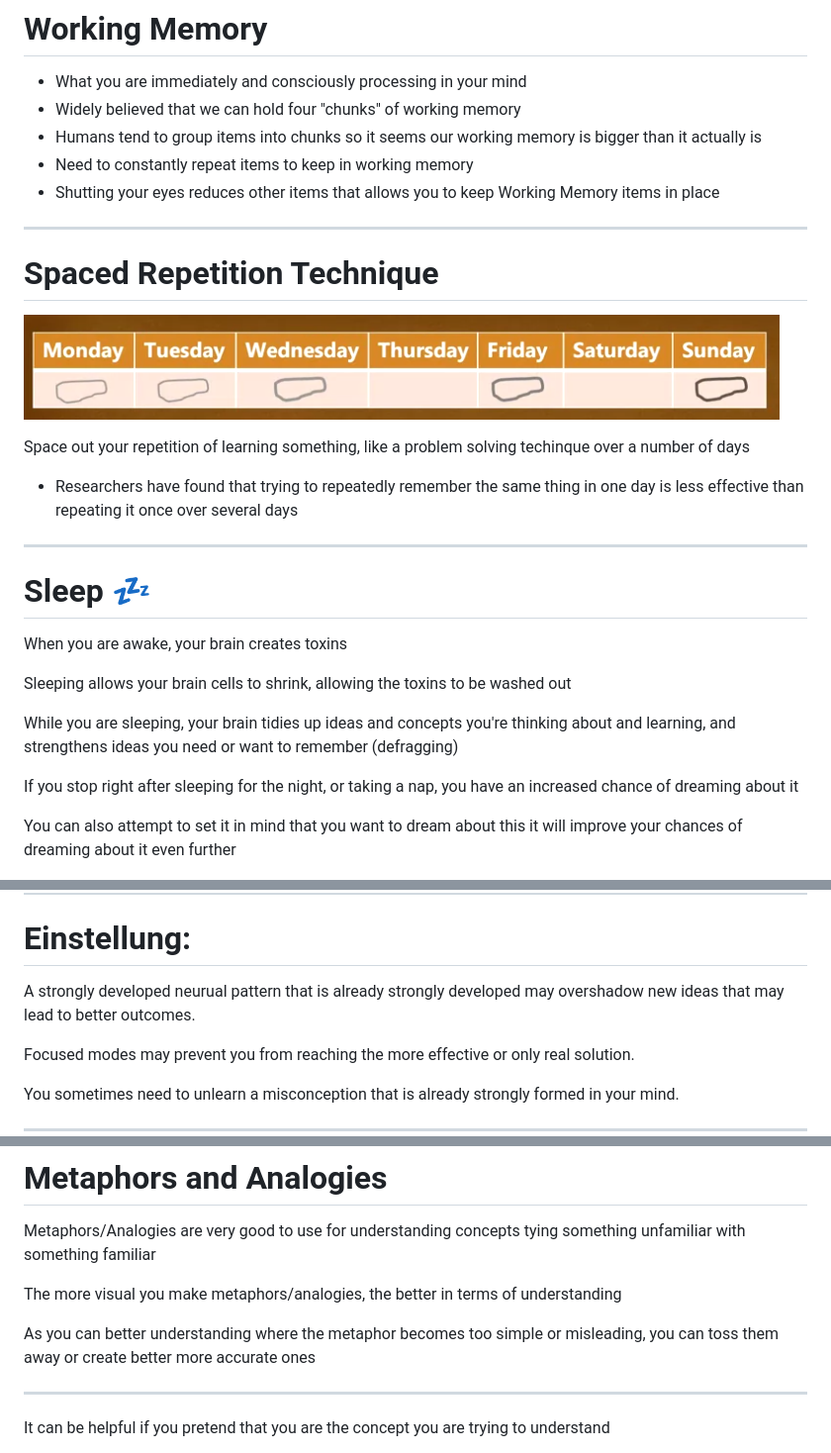
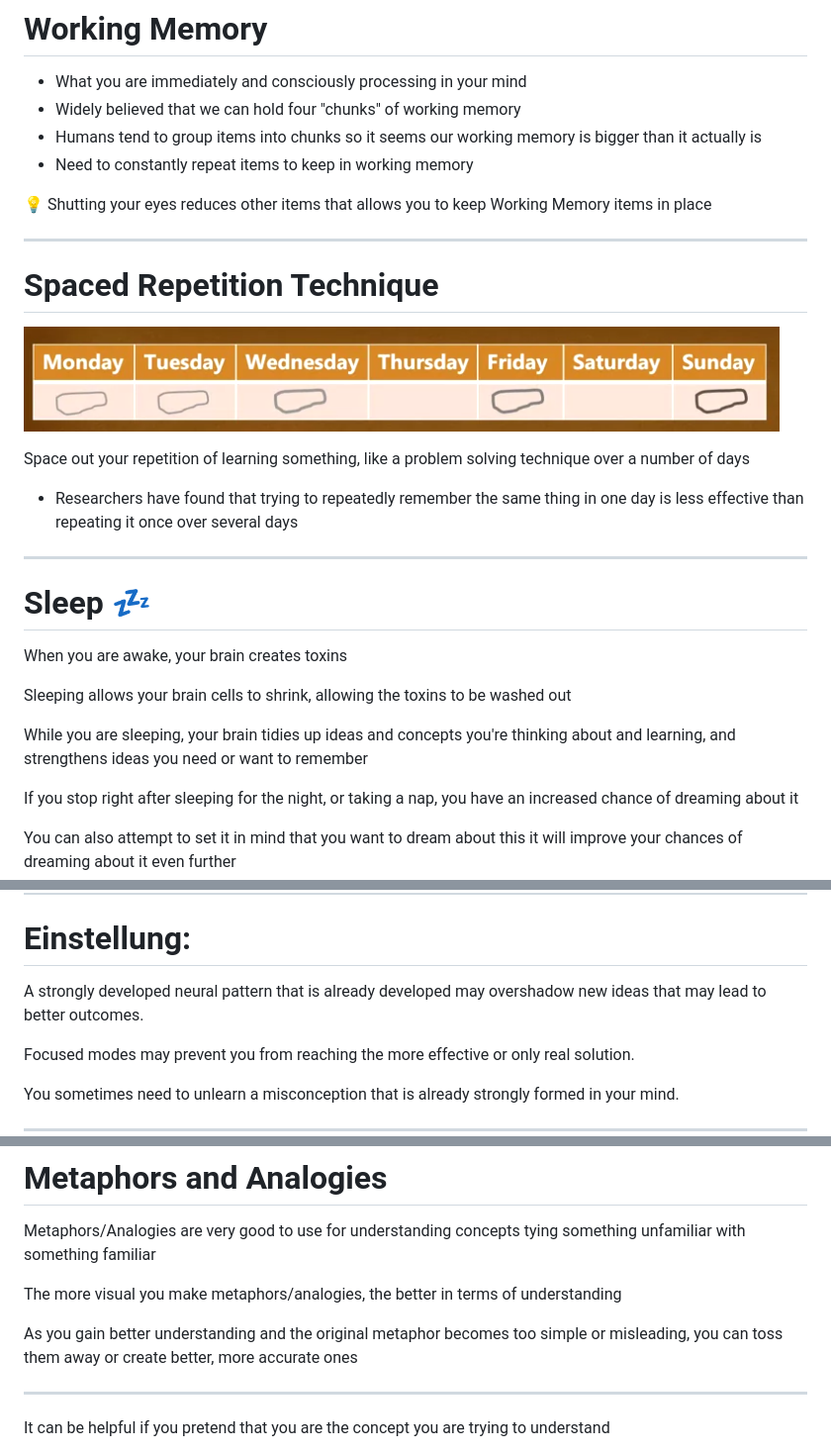
Before and after one commit to andrewshaodev/LearningHowToLearn, a Markdown page: index.md, 3 parts joined by grey strips. Shown at 99% size. Drawn GitHub-style.

Commit message:
grammar fix

```diff
--- a/index.md
+++ b/index.md
@@ -90,7 +90,8 @@ Math and Science concepts are often more abstract
  - Widely believed that we can hold four "chunks" of working memory
  - Humans tend to group items into chunks so it seems our working memory is bigger than it actually is
  - Need to constantly repeat items to keep in working memory
- - Shutting your eyes reduces other items that allows you to keep Working Memory items in place
+
+:bulb: Shutting your eyes reduces other items that allows you to keep Working Memory items in place
 
 ---
 
@@ -98,7 +99,7 @@ Math and Science concepts are often more abstract
 
 ![Spaced Repetition](https://github.com/andrewshaodev/LearningHowToLearn/blob/main/images/spaced-rep.png?raw=true)
 
-Space out your repetition of learning something, like a problem solving techinque over a number of days
+Space out your repetition of learning something, like a problem solving technique over a number of days
 
 - Researchers have found that trying to repeatedly remember the same thing in one day is less effective than repeating it once over several days
 
@@ -110,7 +111,7 @@ When you are awake, your brain creates toxins
 
 Sleeping allows your brain cells to shrink, allowing the toxins to be washed out
 
-While you are sleeping, your brain tidies up ideas and concepts you're thinking about and learning, and strengthens ideas you need or want to remember (defragging)
+While you are sleeping, your brain tidies up ideas and concepts you're thinking about and learning, and strengthens ideas you need or want to remember
 
 If you stop right after sleeping for the night, or taking a nap, you have an increased chance of dreaming about it
 
@@ -203,7 +204,7 @@ You may also cause the Illusion of Competence.
 
 # Einstellung:
 
-A strongly developed neurual pattern that is already strongly developed may overshadow new ideas that may lead to better outcomes.
+A strongly developed neural pattern that is already  developed may overshadow new ideas that may lead to better outcomes.
 
 Focused modes may prevent you from reaching the more effective or only real solution.
 
@@ -242,7 +243,7 @@ Metaphors/Analogies are very good to use for understanding concepts tying someth
 
 The more visual you make metaphors/analogies, the better in terms of understanding
 
-As you can better understanding where the metaphor becomes too simple or misleading, you can toss them away or create better more accurate ones
+As you gain better understanding and the original metaphor becomes too simple or misleading, you can toss them away or create better, more accurate ones
 
 ---
 
```
Also changed, not shown: other parts of index.md (+1 -1 lines).
